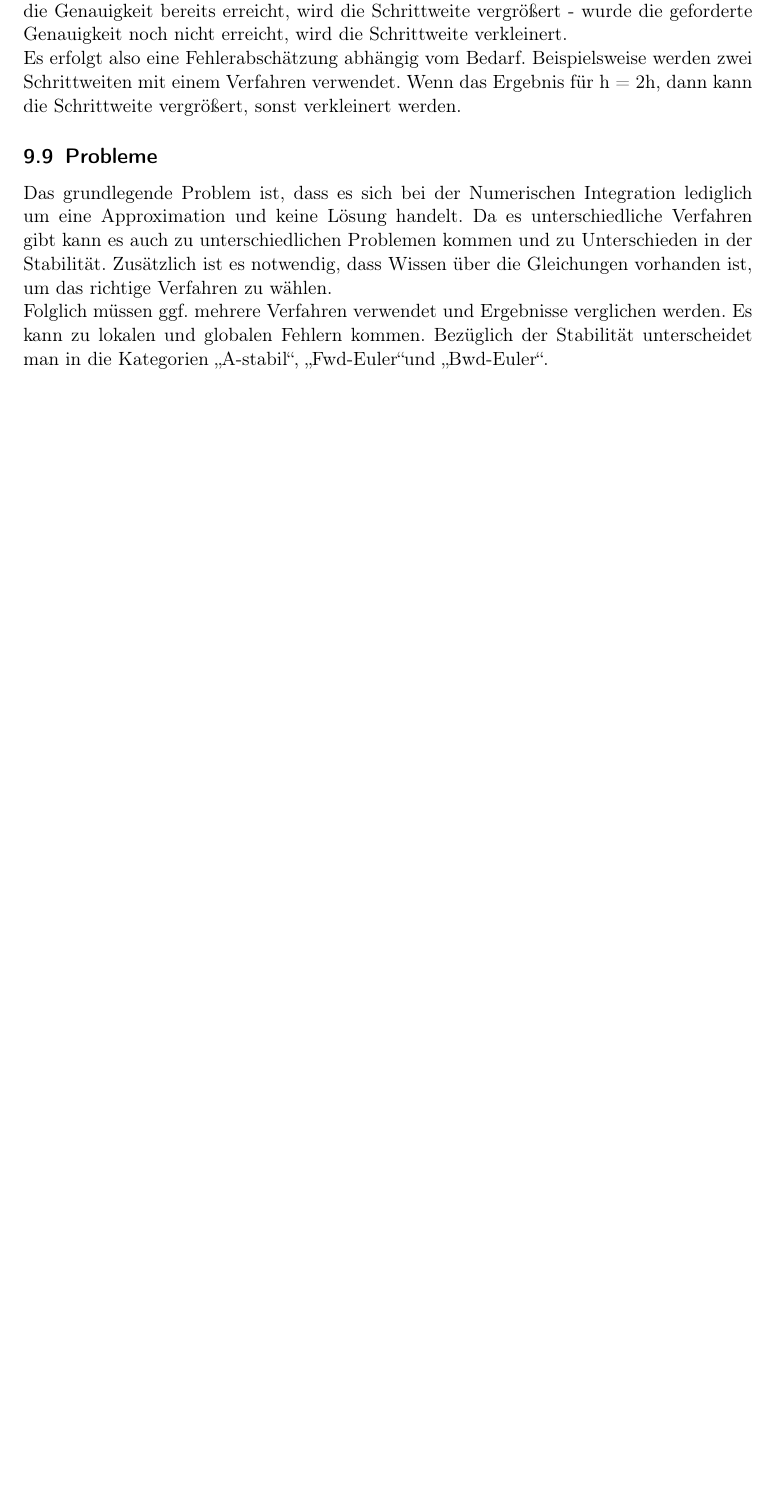
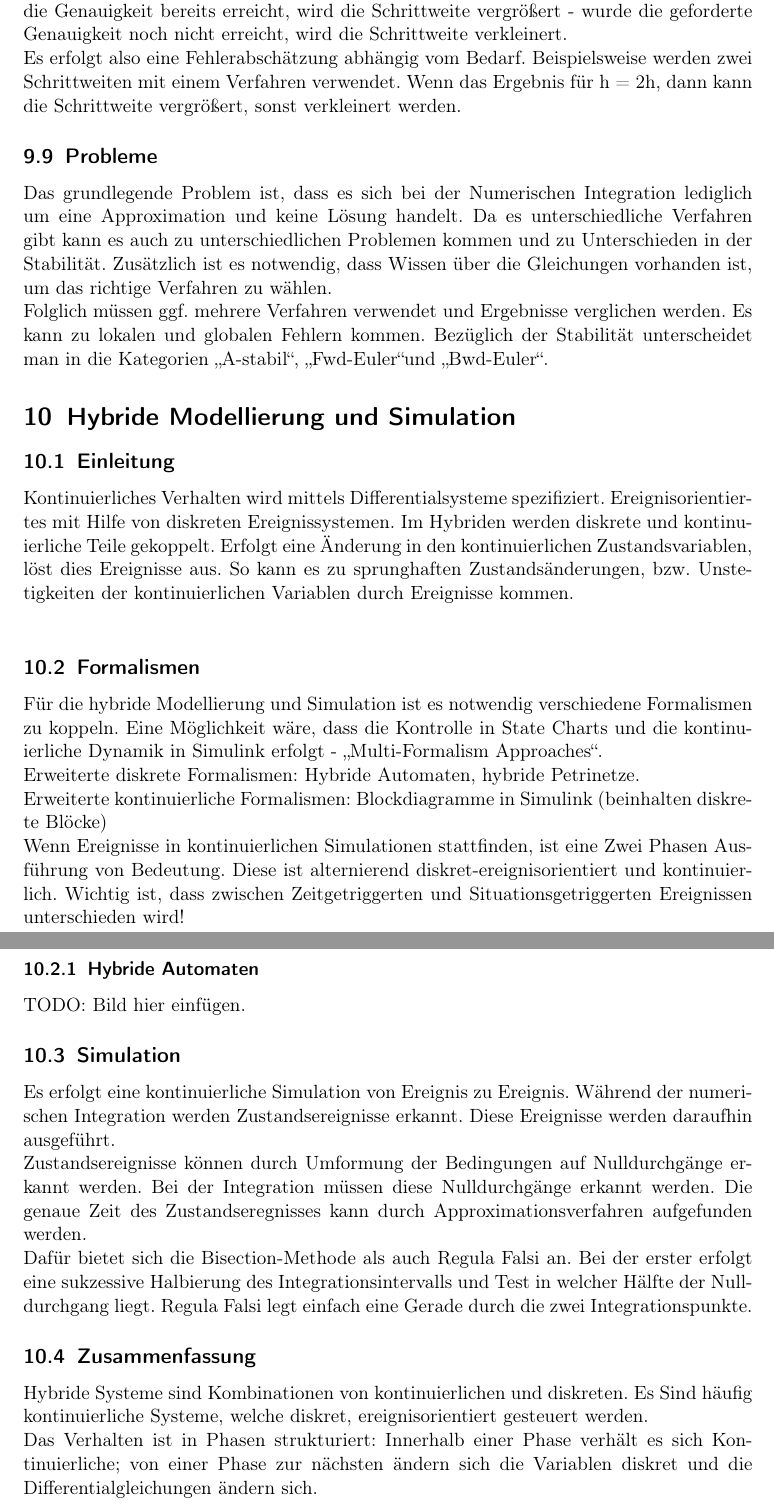
Before and after one commit to ZusammenfassungenBaMaUniHro/Modellierung-und-Simulation, a LaTeX document (main.tex): part of page 25 of 25 before the commit and two parts of pages 25 and 26 of 26 after it, the two joined at a grey line, cut so that both start at the same text, the shorter picture padded with empty space. Compiled offline with pdfLaTeX.

Commit message:
kombiniert.pdf fertig

```diff
--- a/main.tex
+++ b/main.tex
@@ -600,4 +600,28 @@ Die Urheberrechte der Bilder liegen bei Prof. Adelinde Urmacher, entstammen der
 			Das grundlegende Problem ist, dass es sich bei der Numerischen Integration lediglich um eine Approximation und keine Lösung handelt. Da es unterschiedliche Verfahren gibt kann es auch zu unterschiedlichen Problemen kommen und zu Unterschieden in der Stabilität. Zusätzlich ist es notwendig, dass Wissen über die Gleichungen vorhanden ist, um das richtige Verfahren zu wählen.\\
 			Folglich müssen ggf. mehrere Verfahren verwendet und Ergebnisse verglichen werden. Es kann zu lokalen und globalen Fehlern kommen. Bezüglich der Stabilität unterscheidet man in die Kategorien \glqq A-stabil\grqq, \glqq Fwd-Euler\grqq und \glqq Bwd-Euler\grqq.
 
+	\section{Hybride Modellierung und Simulation}
+		\subsection{Einleitung}
+			Kontinuierliches Verhalten wird mittels Differentialsysteme spezifiziert. Ereignisorientiertes mit Hilfe von diskreten Ereignissystemen. Im Hybriden werden diskrete und kontinuierliche Teile gekoppelt. Erfolgt eine Änderung in den kontinuierlichen Zustandsvariablen, löst dies Ereignisse aus. So kann es zu sprunghaften Zustandsänderungen, bzw. Unstetigkeiten der kontinuierlichen Variablen durch Ereignisse kommen.\\
+			\subsection{Formalismen}
+				Für die hybride Modellierung und Simulation ist es notwendig verschiedene Formalismen zu koppeln. Eine Möglichkeit wäre, dass die Kontrolle in State Charts und die kontinuierliche Dynamik in Simulink erfolgt - \glqq Multi-Formalism Approaches\grqq.\\
+				Erweiterte diskrete Formalismen: Hybride Automaten, hybride Petrinetze.\\
+				Erweiterte kontinuierliche Formalismen: Blockdiagramme in Simulink (beinhalten diskrete Blöcke)\\
+				Wenn Ereignisse in kontinuierlichen Simulationen stattfinden, ist eine Zwei Phasen Ausführung von Bedeutung. Diese ist alternierend diskret-ereignisorientiert und kontinuierlich. Wichtig ist, dass zwischen Zeitgetriggerten und Situationsgetriggerten Ereignissen unterschieden wird!
+				\subsubsection{Hybride Automaten}
+					TODO: Bild hier einfügen.
+			\subsection{Simulation}
+				Es erfolgt eine kontinuierliche Simulation von Ereignis zu Ereignis. Während der numerischen Integration werden Zustandsereignisse erkannt. Diese Ereignisse werden daraufhin ausgeführt.\\
+				Zustandsereignisse können durch Umformung der Bedingungen auf Nulldurchgänge erkannt werden. Bei der Integration müssen diese Nulldurchgänge erkannt werden. Die genaue Zeit des Zustandseregnisses kann durch Approximationsverfahren aufgefunden werden.\\
+				Dafür bietet sich die Bisection-Methode als auch Regula Falsi an. Bei der erster erfolgt eine sukzessive Halbierung des Integrationsintervalls und Test in welcher Hälfte der Nulldurchgang liegt. Regula Falsi legt einfach eine Gerade durch die zwei Integrationspunkte.
+			\subsection{Zusammenfassung}
+				Hybride Systeme sind Kombinationen von kontinuierlichen und diskreten. Es Sind häufig kontinuierliche Systeme, welche diskret, ereignisorientiert gesteuert werden.\\
+				Das Verhalten ist in Phasen strukturiert: Innerhalb einer Phase verhält  es sich Kontinuierliche; von einer Phase zur nächsten ändern sich die Variablen diskret und die Differentialgleichungen ändern sich.
+
+
+
+
+
+
+
 \end{document}
```
